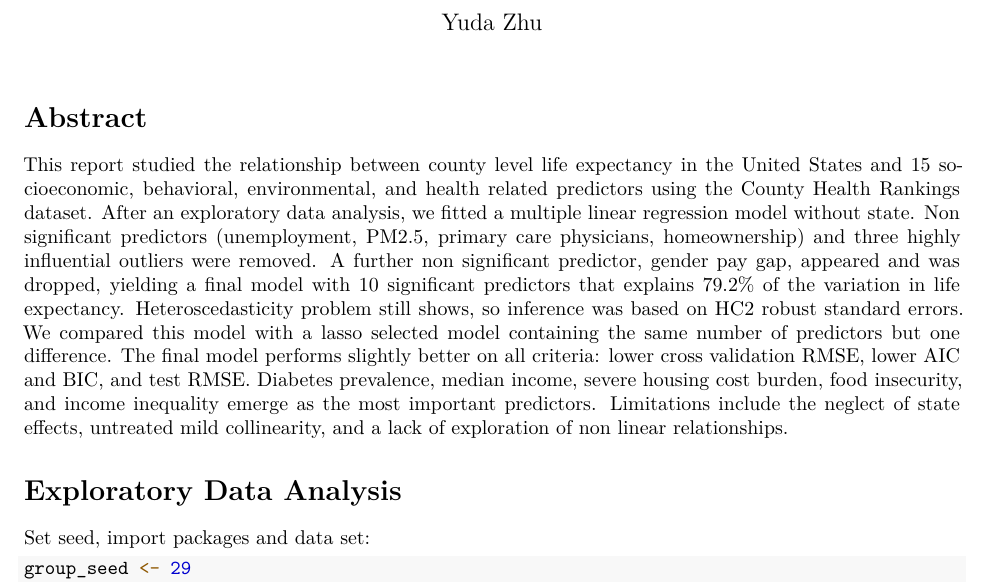
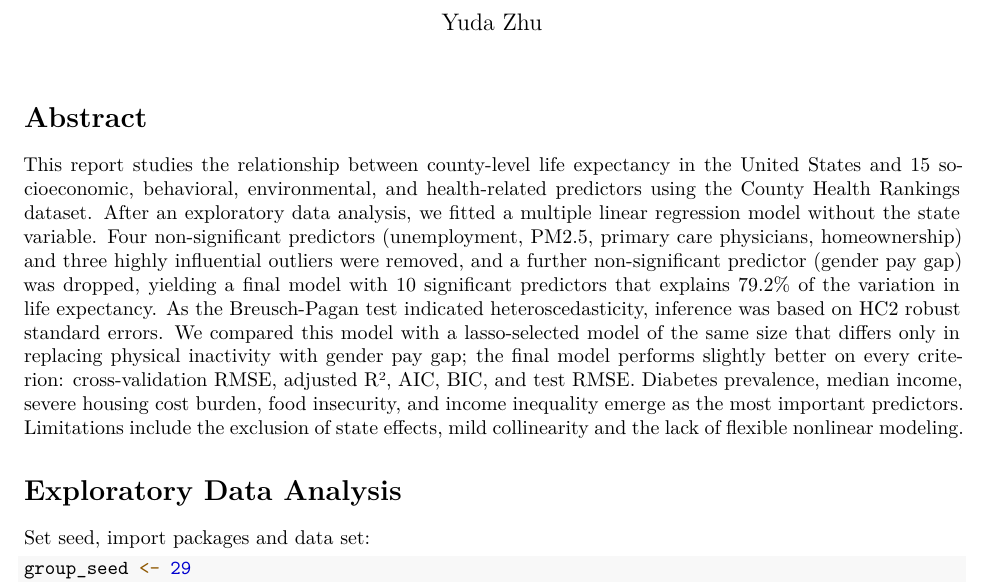
Before and after one commit to AhKarhe/county-life-expectancy-analysis, an R Markdown document (Regression Analysis of County-Level Life Expectancy in the United States.Rmd): part of page 1 of 7, cut so that both start at the same text. Rendered offline with R 4.5, knitr and Pandoc, then LaTeX, with nearby package versions.

Commit message:
Abstract mod

```diff
--- a/Regression Analysis of County-Level Life Expectancy in the United States.Rmd
+++ b/Regression Analysis of County-Level Life Expectancy in the United States.Rmd
@@ -13,7 +13,7 @@ editor_options:
 
 # Abstract
 
-This report studied the relationship between county level life expectancy in the United States and 15 socioeconomic, behavioral, environmental, and health related predictors using the County Health Rankings dataset. After an exploratory data analysis, we fitted a multiple linear regression model without state. Non significant predictors (unemployment, PM2.5, primary care physicians, homeownership) and three highly influential outliers were removed. A further non significant predictor, gender pay gap, appeared and was dropped, yielding a final model with 10 significant predictors that explains 79.2% of the variation in life expectancy. Heteroscedasticity problem still shows, so inference was based on HC2 robust standard errors. We compared this model with a lasso selected model containing the same number of predictors but one difference. The final model performs slightly better on all criteria: lower cross validation RMSE, lower AIC and BIC, and test RMSE. Diabetes prevalence, median income, severe housing cost burden, food insecurity, and income inequality emerge as the most important predictors. Limitations include the neglect of state effects, untreated mild collinearity, and a lack of exploration of non linear relationships.
+This report studies the relationship between county-level life expectancy in the United States and 15 socioeconomic, behavioral, environmental, and health-related predictors using the County Health Rankings dataset. After an exploratory data analysis, we fitted a multiple linear regression model without the state variable. Four non-significant predictors (unemployment, PM2.5, primary care physicians, homeownership) and three highly influential outliers were removed, and a further non-significant predictor (gender pay gap) was dropped, yielding a final model with 10 significant predictors that explains 79.2% of the variation in life expectancy. As the Breusch-Pagan test indicated heteroscedasticity, inference was based on HC2 robust standard errors. We compared this model with a lasso-selected model of the same size that differs only in replacing physical inactivity with gender pay gap; the final model performs slightly better on every criterion: cross-validation RMSE, adjusted R², AIC, BIC, and test RMSE. Diabetes prevalence, median income, severe housing cost burden, food insecurity, and income inequality emerge as the most important predictors. Limitations include the exclusion of state effects, mild collinearity and the lack of flexible nonlinear modeling.
 
 # Exploratory Data Analysis
 
```
